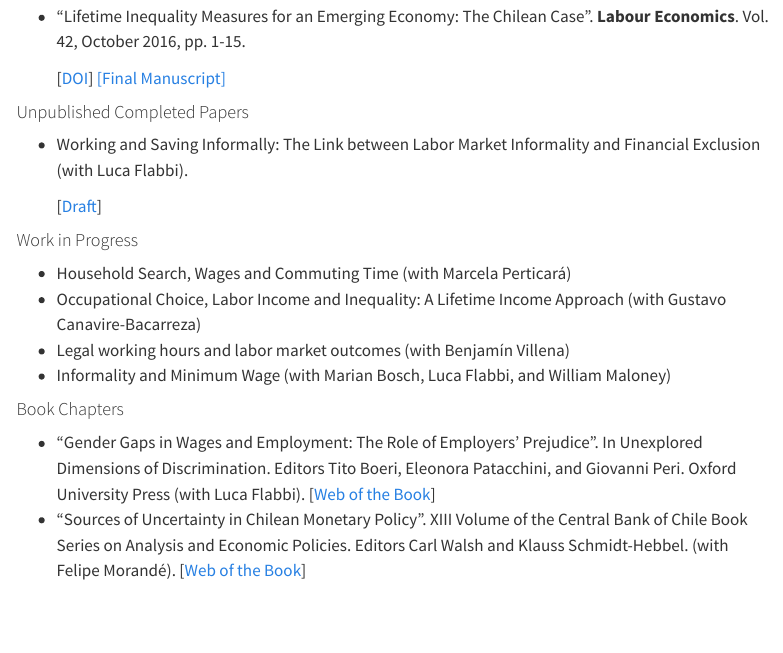
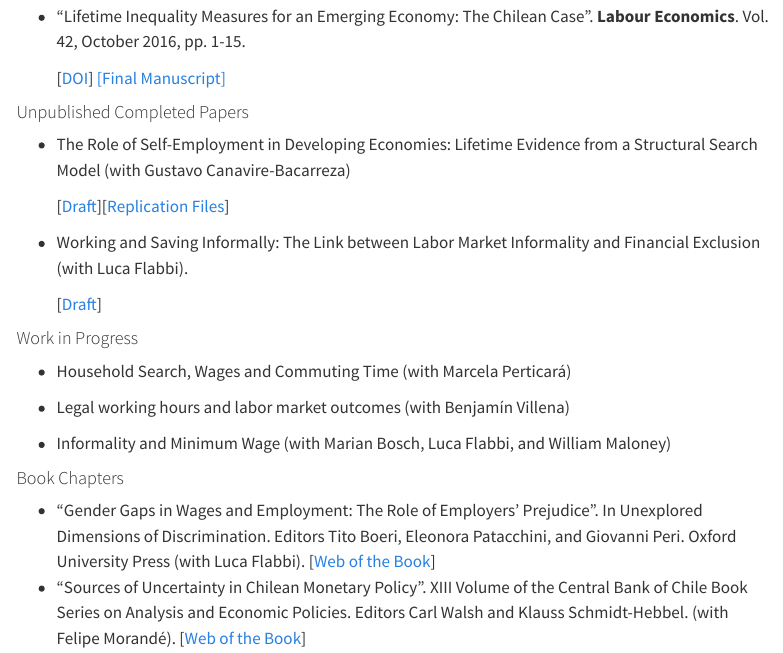
Before and after one commit to mauriciotejada/mauriciotejada.github.io, a Quarto document (research.qmd): the page in a window 1100 px wide, from 740 px down. Rendered offline with R 4.5, knitr and Pandoc in place of Quarto, with nearby package versions; menus at the side of the page are left out.

Commit message:
Adding Self-employment paper

```diff
--- a/research.qmd
+++ b/research.qmd
@@ -34,6 +34,10 @@ title: "Research"
 
 #### Unpublished Completed Papers
 
+- The Role of Self-Employment in Developing Economies: Lifetime Evidence from a Structural Search Model (with Gustavo Canavire-Bacarreza)
+
+    [[Draft](/pdf/Canavire-Bacarreza_Tejada_SE_2026.pdf)][[Replication Files](https://github.com/mauriciotejada/self_employment_lifetime.git)]
+
 - Working and Saving Informally: The Link between Labor Market Informality and Financial Exclusion (with Luca Flabbi).
 
     [[Draft](/pdf/Flabbi_Tejada_wsi_2022.pdf)]
@@ -41,7 +45,7 @@ title: "Research"
 #### Work in Progress
 
 - Household Search, Wages and Commuting Time (with Marcela Perticará)
-- Occupational Choice, Labor Income and Inequality: A Lifetime Income Approach (with Gustavo Canavire-Bacarreza)
+
 - Legal working hours and labor market outcomes (with Benjamín Villena)
 - Informality and Minimum Wage (with Marian Bosch, Luca Flabbi, and William Maloney)
 
```
Also changed, not shown: .quarto/idx/research.qmd.json, docs/search.json, pdf/Canavire-Bacarreza_Tejada_SE_2026.pdf (added), 3 other files.
